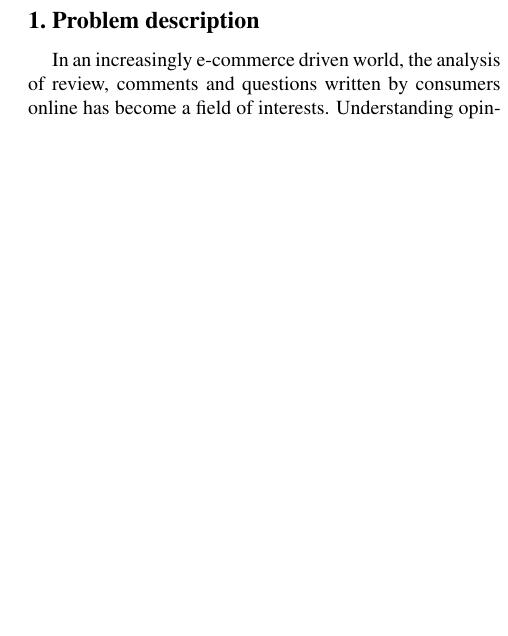
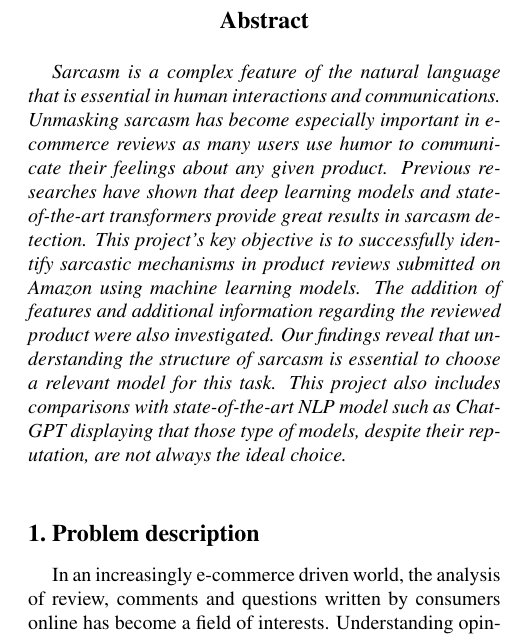
Before and after one commit to hugobouy/deep-learning-project, a LaTeX paper (doc/Final_project_report/Final_project_report.tex): part of one column of page 1 of 9 before the commit and part of one column of page 1 of 10 after it, cut at the place of the change, the shorter picture padded with empty space. Compiled offline with pdfLaTeX.

Commit message:
Final version of the report : added Abstract

```diff
--- a/doc/Final_project_report/Final_project_report.tex
+++ b/doc/Final_project_report/Final_project_report.tex
@@ -72,14 +72,15 @@ Illinois Tech\\
 \maketitle
 
 %%%%%%%%% ABSTRACT
-% \begin{abstract}
-%    The ABSTRACT is to be in fully justified italicized text, at the top of the left-hand column, below the author and affiliation information.
-%    Use the word ``Abstract'' as the title, in 12-point Times, boldface type, centered relative to the column, initially capitalized.
-%    The abstract is to be in 10-point, single-spaced type.
-%    Leave two blank lines after the Abstract, then begin the main text.
-%    Look at previous CVPR abstracts to get a feel for style and length.
-% \end{abstract}
-
+\begin{abstract}
+    Sarcasm is a complex feature of the natural language that is essential in human interactions and communications.
+    Unmasking sarcasm has become especially important in e-commerce reviews as many users use humor to communicate their feelings about any given product.
+    Previous researches have shown that deep learning models and state-of-the-art transformers provide great results in sarcasm detection.
+    This project's key objective is to successfully identify sarcastic mechanisms in product reviews submitted on Amazon using machine learning models.
+    The addition of features and additional information regarding the reviewed product were also investigated.
+    Our findings reveal that understanding the structure of sarcasm is essential to choose a relevant model for this task.
+    This project also includes comparisons with state-of-the-art NLP model such as Chat-GPT displaying that those type of models, despite their reputation, are not always the ideal choice.
+\end{abstract}
 %%%%%%%%% BODY TEXT
 
 
```
Also changed, not shown: doc/Final_project_report/Final_project_report.pdf.
